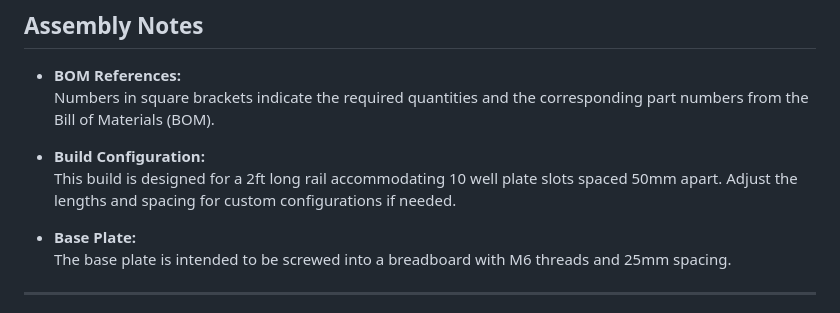
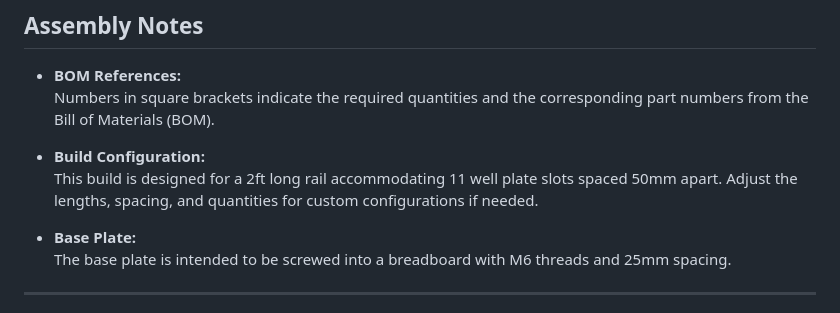
Before and after one commit to AccelerationConsortium/plate-RESORT, a Markdown page: plate hotel/README.md, the part around the change. Rendered like a GitHub page.

```diff
--- a/plate hotel/README.md
+++ b/plate hotel/README.md
@@ -44,7 +44,7 @@ This document provides the steps required to assemble the plate hotel. Please re
   Numbers in square brackets indicate the required quantities and the corresponding part numbers from the Bill of Materials (BOM).
 
 - **Build Configuration:**
-  This build is designed for a 2ft long rail accommodating 10 well plate slots spaced 50mm apart. Adjust the lengths and spacing for custom configurations if needed.
+  This build is designed for a 2ft long rail accommodating 11 well plate slots spaced 50mm apart. Adjust the lengths, spacing, and quantities for custom configurations if needed.
 
 - **Base Plate:**
   The base plate is intended to be screwed into a breadboard with M6 threads and 25mm spacing.
```
